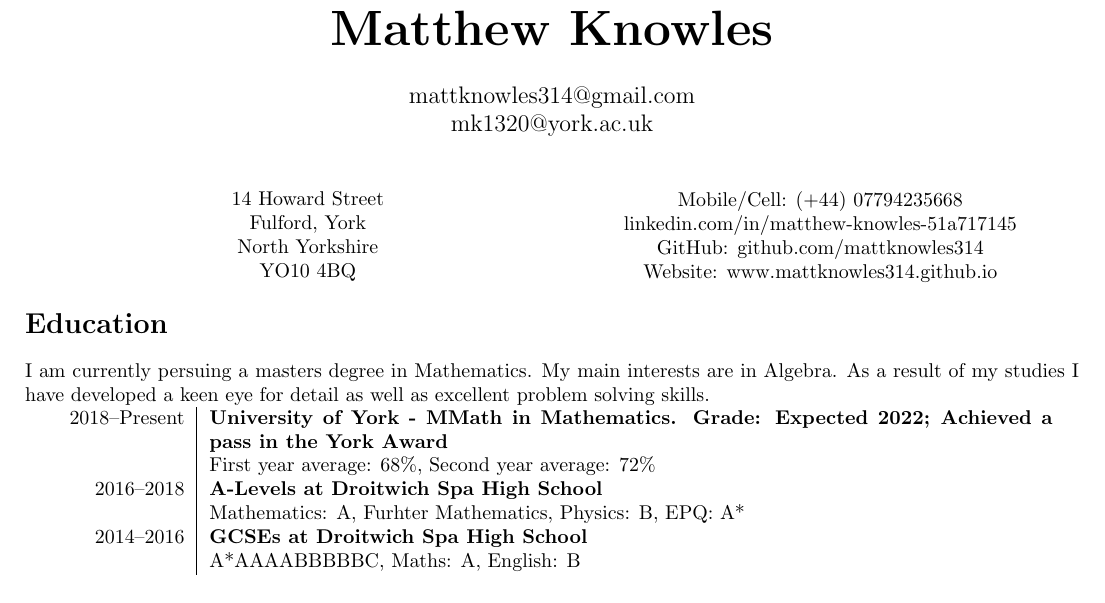
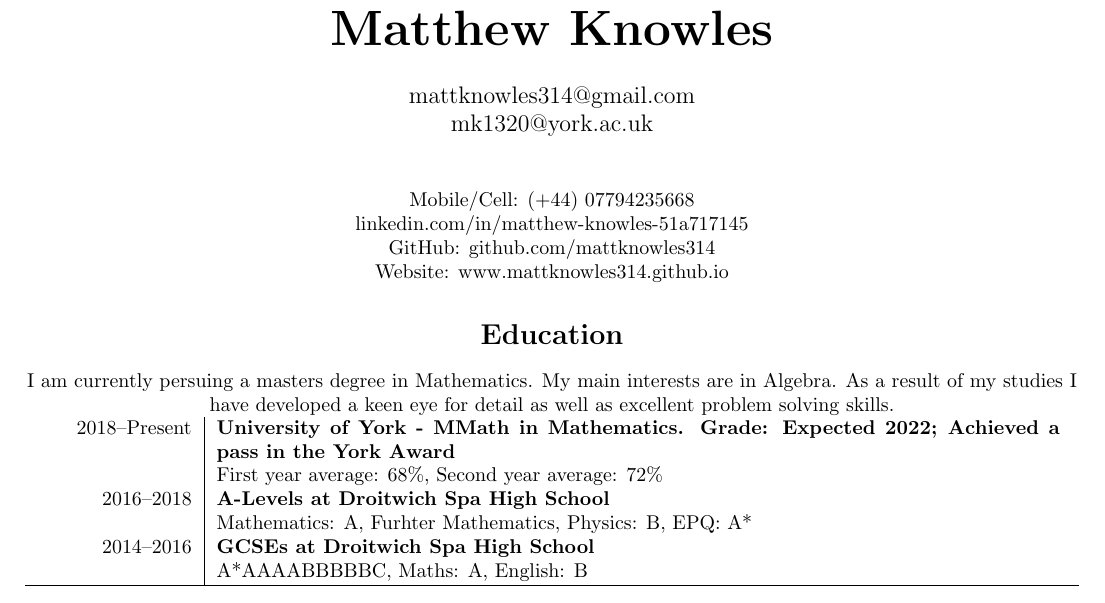
Before and after one commit to mattknowles314/cv, a LaTeX CV (cv.tex): part of page 1 of 2, cut so that both start at the same text. The pictures show the PDF file cv.pdf that the author committed with the source.

Commit message:
updated CV to remove address

```diff
--- a/cv.tex
+++ b/cv.tex
@@ -12,21 +12,11 @@
 \begin{document}
 \maketitle
 
-\begin{minipage}[ht]{0.48\textwidth}
-\centering
-14 Howard Street\\
-Fulford, York \\
-North Yorkshire\\
-YO10 4BQ \\
-
-\end{minipage}
-\begin{minipage}[ht]{0.48\textwidth}
 \centering
 Mobile/Cell: (+44) 07794235668\\
 linkedin.com/in/matthew-knowles-51a717145 \\
 GitHub: github.com/mattknowles314 \\
 Website: www.mattknowles314.github.io
-\end{minipage}
 
 \section*{Education}
 I am currently persuing a masters degree in Mathematics. My main interests are in Algebra. As a result of my studies I have developed a keen eye for detail as well as excellent problem solving skills. \\
```
Also changed, not shown: cv.pdf, 1 other file.
